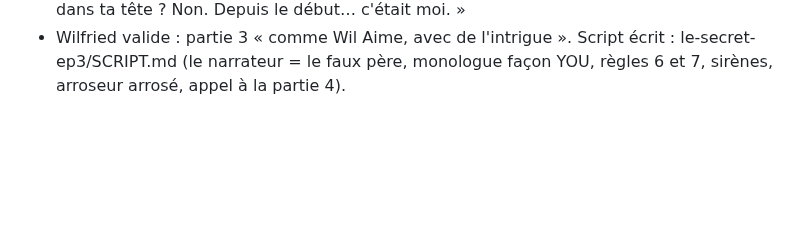
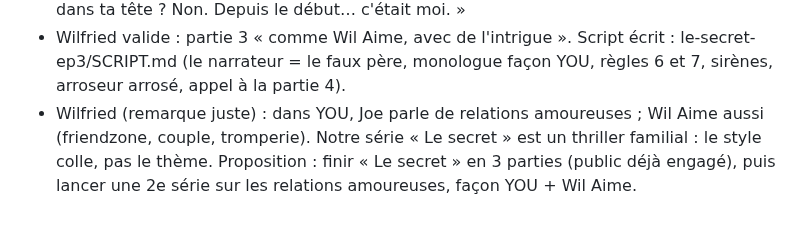
Before and after one commit to gamshy444-lgtm/appliactions-gpme, a Markdown page: tiktok/JOURNAL.md, the part around the change. Drawn GitHub-style; blank space fills up the shorter version.

Commit message:
TikTok: journal — thème amoureux (YOU / Wil Aime)
Co-Authored-By: Claude Opus 5.5 <noreply@anthropic.com>
Claude-Session: https://claude.ai/code/session_01FvAvKc7eJRH1LtVzfUNhkB

```diff
--- a/tiktok/JOURNAL.md
+++ b/tiktok/JOURNAL.md
@@ -100,3 +100,5 @@ Tout ce qui a été dit et décidé, dans l'ordre. On s'en sert pour réviser en
   À appliquer : ouvrir chaque partie par un flash-forward de 2 s (ex. la main sur la fenêtre) puis « 3 MINUTES PLUS TÔT » ; les leçons deviennent des « règles » d'un cours ; un narrateur-prof.
 - Wilfried : « ou inspire-toi de YOU, qui parle dans sa tête ». Idée retenue pour la partie 3 : le narrateur (voix de Nicolas, qui dit « tu » et « Imagine… » depuis l'épisode 1) se révèle être le faux père, qui observe le garçon depuis le début. Monologue intérieur à la YOU : calme, poli, inquiétant. Phrase de révélation proposée : « Tu croyais que c'était une voix dans ta tête ? Non. Depuis le début… c'était moi. »
 - Wilfried valide : partie 3 « comme Wil Aime, avec de l'intrigue ». Script écrit : le-secret-ep3/SCRIPT.md (le narrateur = le faux père, monologue façon YOU, règles 6 et 7, sirènes, arroseur arrosé, appel à la partie 4).
+- Wilfried (remarque juste) : dans YOU, Joe parle de relations amoureuses ; Wil Aime aussi (friendzone, couple, tromperie). Notre série « Le secret » est un thriller familial : le style colle, pas le thème.
+  Proposition : finir « Le secret » en 3 parties (public déjà engagé), puis lancer une 2e série sur les relations amoureuses, façon YOU + Wil Aime.
```
